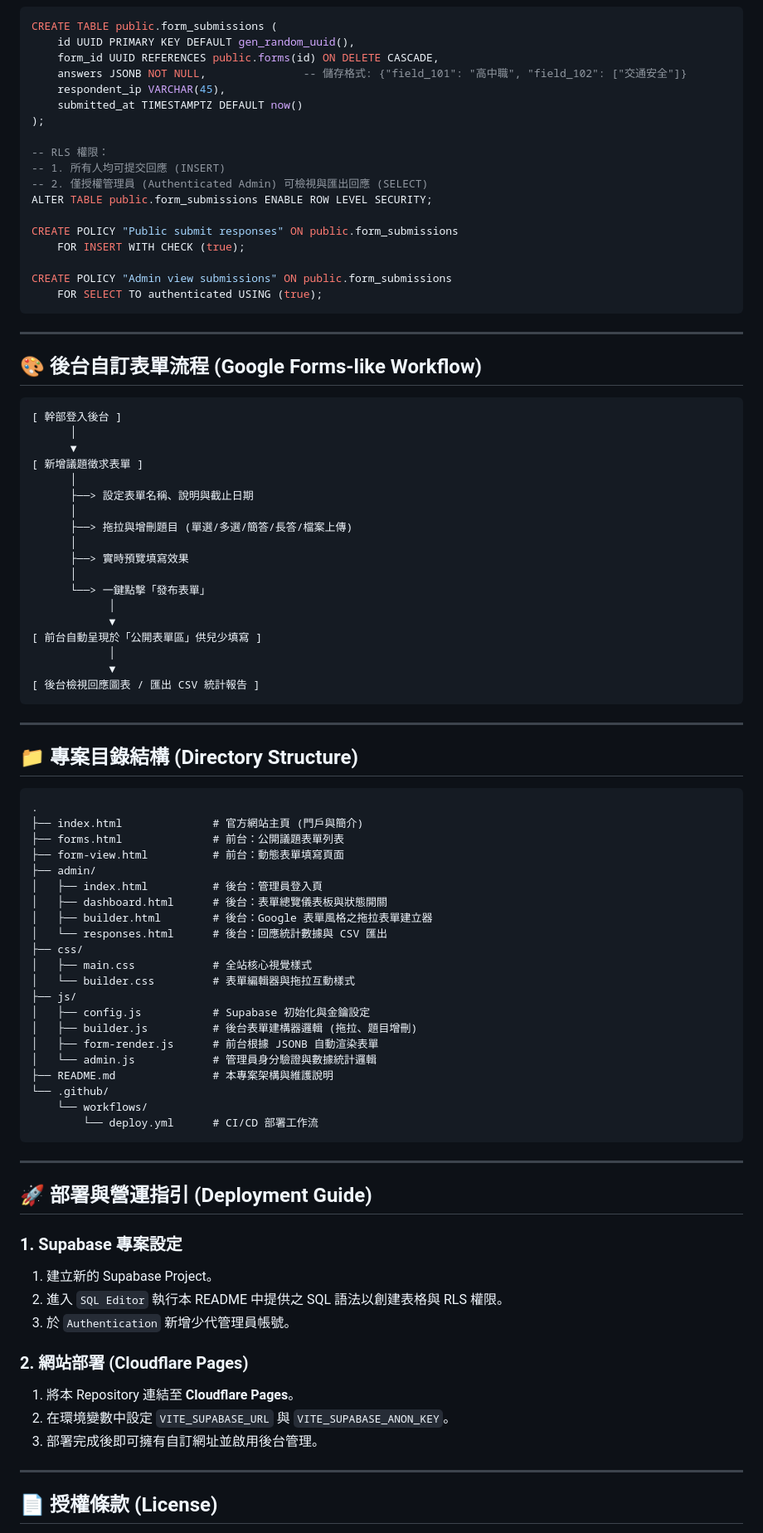
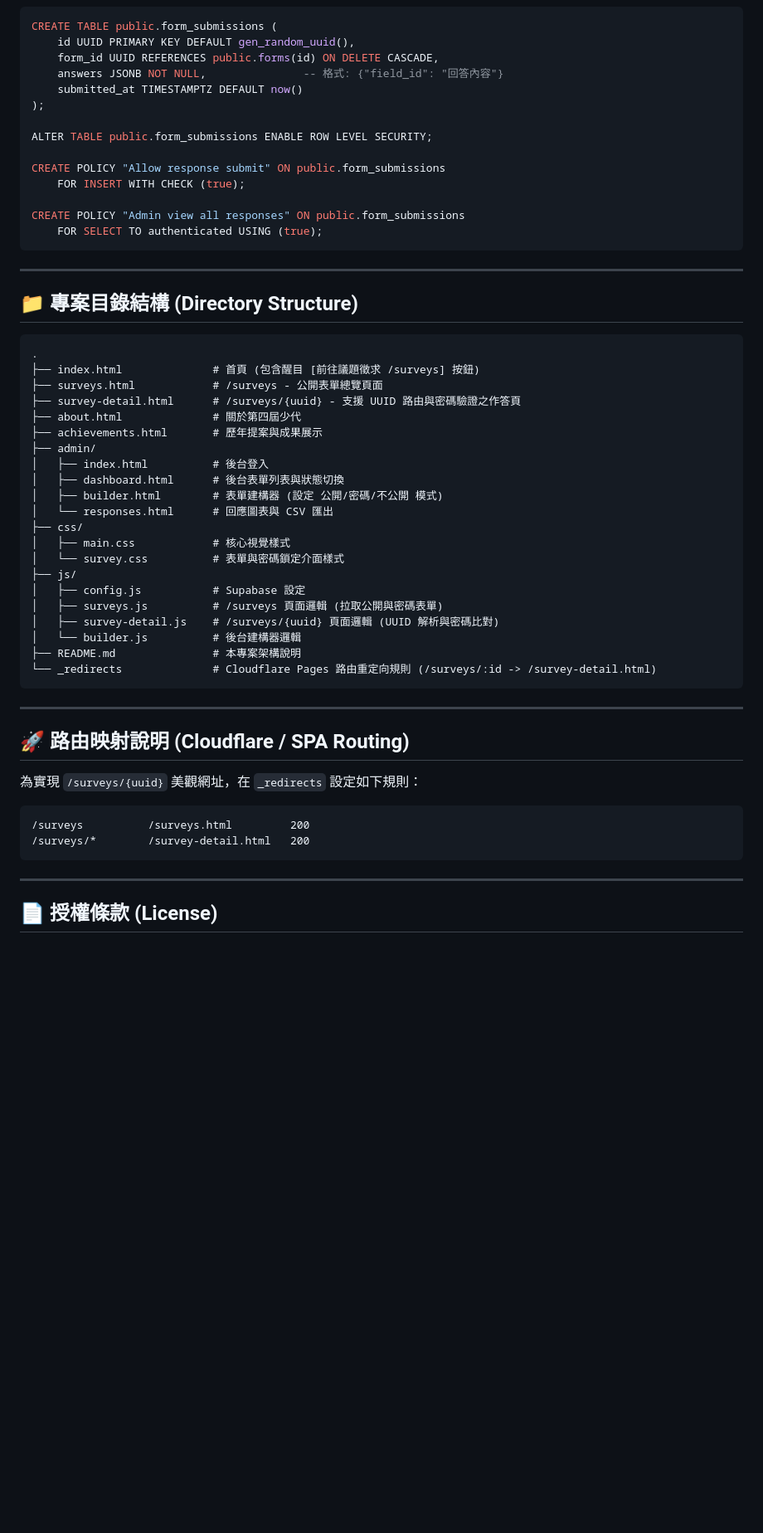
Before and after one commit to hcc-srcy/hcccr, a Markdown page: README.md, the part around one of its changes. Shown at 83% size. Rendered like a GitHub page; blank space fills up the shorter version.

Commit message:
docs: add /surveys/{uuid} routing and 3 form visibility modes (public, password, unlisted)

````diff
--- a/README.md
+++ b/README.md
@@ -145,46 +125,17 @@ CREATE POLICY "Admin full access" ON public.forms
 CREATE TABLE public.form_submissions (
     id UUID PRIMARY KEY DEFAULT gen_random_uuid(),
     form_id UUID REFERENCES public.forms(id) ON DELETE CASCADE,
-    answers JSONB NOT NULL,               -- 儲存格式: {"field_101": "高中職", "field_102": ["交通安全"]}
-    respondent_ip VARCHAR(45),
+    answers JSONB NOT NULL,               -- 格式: {"field_id": "回答內容"}
     submitted_at TIMESTAMPTZ DEFAULT now()
 );
 
--- RLS 權限：
--- 1. 所有人均可提交回應 (INSERT)
--- 2. 僅授權管理員 (Authenticated Admin) 可檢視與匯出回應 (SELECT)
 ALTER TABLE public.form_submissions ENABLE ROW LEVEL SECURITY;
 
-CREATE POLICY "Public submit responses" ON public.form_submissions
+CREATE POLICY "Allow response submit" ON public.form_submissions
     FOR INSERT WITH CHECK (true);
 
-CREATE POLICY "Admin view submissions" ON public.form_submissions
+CREATE POLICY "Admin view all responses" ON public.form_submissions
     FOR SELECT TO authenticated USING (true);
-```
-
----
-
-## 🎨 後台自訂表單流程 (Google Forms-like Workflow)
-
-```
-[ 幹部登入後台 ]
-      │
-      ▼
-[ 新增議題徵求表單 ]
-      │
-      ├──> 設定表單名稱、說明與截止日期
-      │
-      ├──> 拖拉與增刪題目 (單選/多選/簡答/長答/檔案上傳)
-      │
-      ├──> 實時預覽填寫效果
-      │
-      └──> 一鍵點擊「發布表單」
-            │
-            ▼
-[ 前台自動呈現於「公開表單區」供兒少填寫 ]
-            │
-            ▼
-[ 後台檢視回應圖表 / 匯出 CSV 統計報告 ]
 ```
 
 ---
@@ -193,41 +144,38 @@ CREATE POLICY "Admin view submissions" ON public.form_submissions
 
 ```
 .
-├── index.html              # 官方網站主頁 (門戶與簡介)
-├── forms.html              # 前台：公開議題表單列表
-├── form-view.html          # 前台：動態表單填寫頁面
+├── index.html              # 首頁 (包含醒目 [前往議題徵求 /surveys] 按鈕)
+├── surveys.html            # /surveys - 公開表單總覽頁面
+├── survey-detail.html      # /surveys/{uuid} - 支援 UUID 路由與密碼驗證之作答頁
+├── about.html              # 關於第四屆少代
+├── achievements.html       # 歷年提案與成果展示
 ├── admin/
-│   ├── index.html          # 後台：管理員登入頁
-│   ├── dashboard.html      # 後台：表單總覽儀表板與狀態開關
-│   ├── builder.html        # 後台：Google 表單風格之拖拉表單建立器
-│   └── responses.html      # 後台：回應統計數據與 CSV 匯出
+│   ├── index.html          # 後台登入
+│   ├── dashboard.html      # 後台表單列表與狀態切換
+│   ├── builder.html        # 表單建構器 (設定 公開/密碼/不公開 模式)
+│   └── responses.html      # 回應圖表與 CSV 匯出
 ├── css/
-│   ├── main.css            # 全站核心視覺樣式
-│   └── builder.css         # 表單編輯器與拖拉互動樣式
+│   ├── main.css            # 核心視覺樣式
+│   └── survey.css          # 表單與密碼鎖定介面樣式
 ├── js/
-│   ├── config.js           # Supabase 初始化與金鑰設定
-│   ├── builder.js          # 後台表單建構器邏輯 (拖拉、題目增刪)
-│   ├── form-render.js      # 前台根據 JSONB 自動渲染表單
-│   └── admin.js            # 管理員身分驗證與數據統計邏輯
-├── README.md               # 本專案架構與維護說明
-└── .github/
-    └── workflows/
-        └── deploy.yml      # CI/CD 部署工作流
+│   ├── config.js           # Supabase 設定
+│   ├── surveys.js          # /surveys 頁面邏輯 (拉取公開與密碼表單)
+│   ├── survey-detail.js    # /surveys/{uuid} 頁面邏輯 (UUID 解析與密碼比對)
+│   └── builder.js          # 後台建構器邏輯
+├── README.md               # 本專案架構說明
+└── _redirects              # Cloudflare Pages 路由重定向規則 (/surveys/:id -> /survey-detail.html)
 ```
 
 ---
 
-## 🚀 部署與營運指引 (Deployment Guide)
+## 🚀 路由映射說明 (Cloudflare / SPA Routing)
 
-### 1. Supabase 專案設定
-1. 建立新的 Supabase Project。
-2. 進入 `SQL Editor` 執行本 README 中提供之 SQL 語法以創建表格與 RLS 權限。
-3. 於 `Authentication` 新增少代管理員帳號。
+為實現 `/surveys/{uuid}` 美觀網址，在 `_redirects` 設定如下規則：
 
-### 2. 網站部署 (Cloudflare Pages)
-1. 將本 Repository 連結至 **Cloudflare Pages**。
-2. 在環境變數中設定 `VITE_SUPABASE_URL` 與 `VITE_SUPABASE_ANON_KEY`。
-3. 部署完成後即可擁有自訂網址並啟用後台管理。
+```text
+/surveys          /surveys.html         200
+/surveys/*        /survey-detail.html   200
+```
 
 ---
 
````
Also changed, not shown: other parts of README.md (+71 -91 lines).
